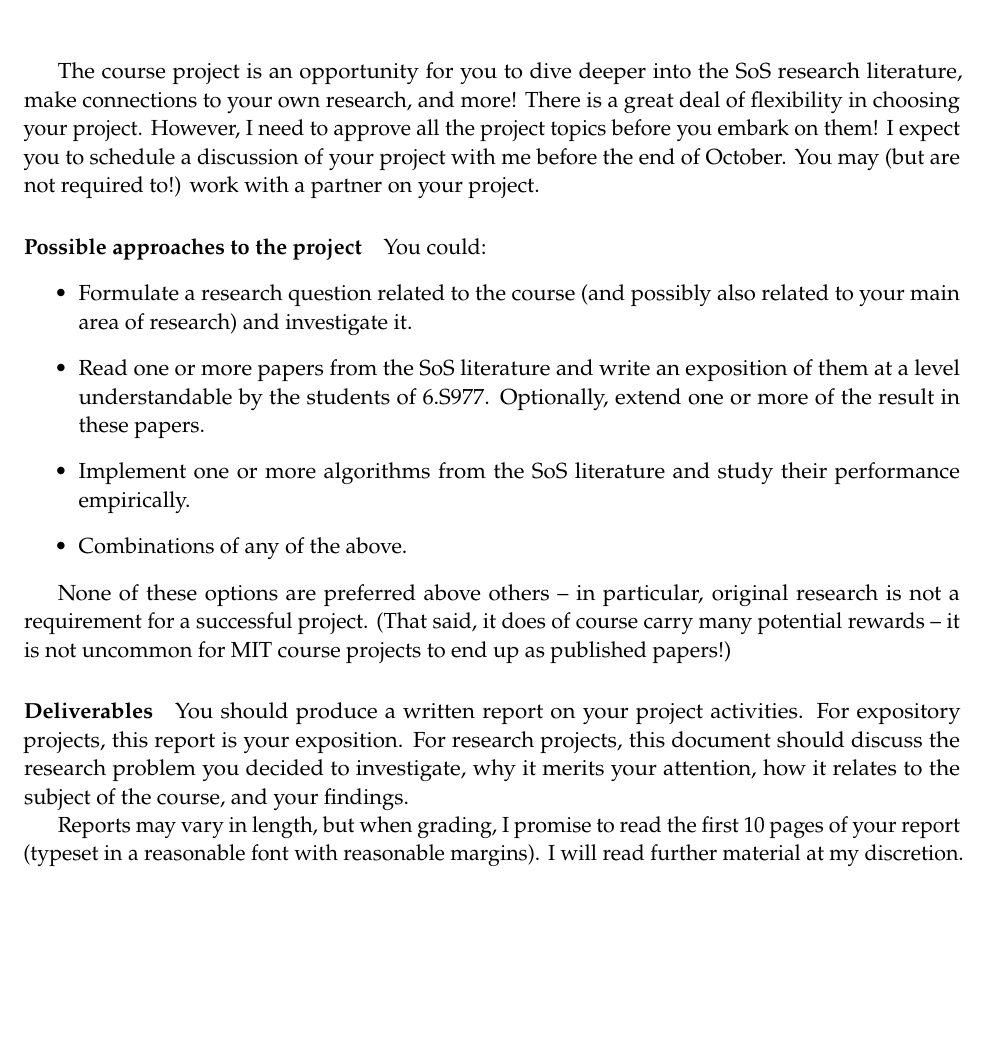
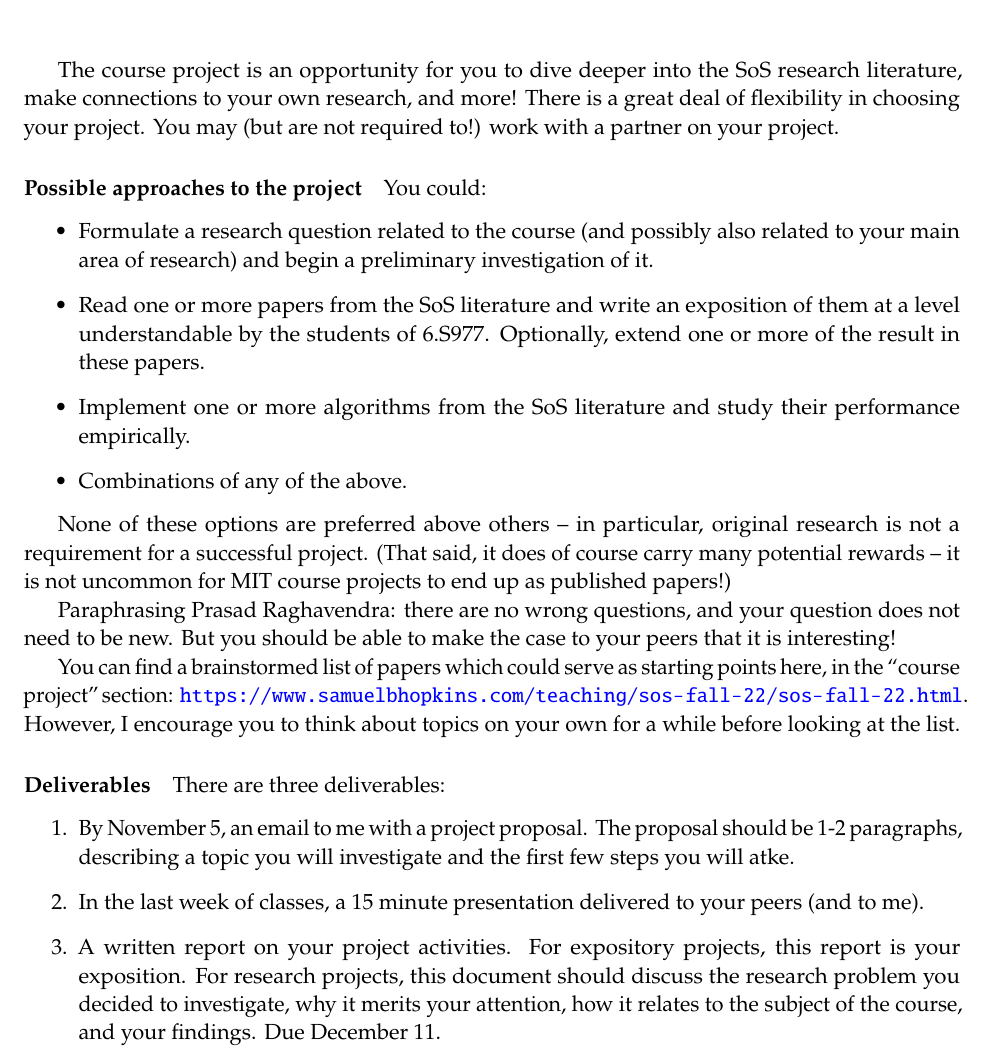
Before and after one commit to samhopkins/sos-fall-24, a LaTeX document (project.tex): part of the page, cut so that both start at the same text, the shorter picture padded with empty space. Compiled offline with pdfLaTeX.

Commit message:
update project tex

```diff
--- a/project.tex
+++ b/project.tex
@@ -84,12 +84,13 @@
 
 \maketitle
 
-The course project is an opportunity for you to dive deeper into the SoS research literature, make connections to your own research, and more! There is a great deal of flexibility in choosing your project. However, I need to approve all the project topics before you embark on them! I expect you to schedule a discussion of your project with me before the end of October. You may (but are not required to!) work with a partner on your project.
+The course project is an opportunity for you to dive deeper into the SoS research literature, make connections to your own research, and more! There is a great deal of flexibility in choosing your project.
+You may (but are not required to!) work with a partner on your project.
 
 \paragraph{Possible approaches to the project}
 You could:
 \begin{itemize}
-\item Formulate a research question related to the course (and possibly also related to your main area of research) and investigate it.
+\item Formulate a research question related to the course (and possibly also related to your main area of research) and begin a preliminary investigation of it.
 \item Read one or more papers from the SoS literature and write an exposition of them at a level understandable by the students of 6.S977. Optionally, extend one or more of the result in these papers.
 \item Implement one or more algorithms from the SoS literature and study their performance empirically.
 \item Combinations of any of the above.
@@ -97,10 +98,16 @@ You could:
 
 None of these options are preferred above others -- in particular, original research is not a requirement for a successful project. (That said, it does of course carry many potential rewards --  it is not uncommon for MIT course projects to end up as published papers!)
 
+Paraphrasing Prasad Raghavendra: there are no wrong questions, and your question does not need to be new. But you should be able to make the case to your peers that it is interesting!
+
+You can find a brainstormed list of papers which could serve as starting points here, in the ``course project'' section: \url{https://www.samuelbhopkins.com/teaching/sos-fall-22/sos-fall-22.html}.
+However, I encourage you to think about topics on your own for a while before looking at the list.
+
 \paragraph{Deliverables}
-You should produce a written report on your project activities. For expository projects, this report is your exposition. For research projects, this document should discuss the research problem you decided to investigate, why it merits your attention, how it relates to the subject of the course, and your findings.
-
-Reports may vary in length, but when grading, I promise to read the first 10 pages of your report (typeset in a reasonable font with reasonable margins). I will read further material at my discretion.
-
-
+There are three deliverables:
+\begin{enumerate}
+\item By November 5, an email to me with a project proposal. The proposal should be 1-2 paragraphs, describing a topic you will investigate and the first few steps you will atke.
+\item In the last week of classes, a 15 minute presentation delivered to your peers (and to me).
+\item A written report on your project activities. For expository projects, this report is your exposition. For research projects, this document should discuss the research problem you decided to investigate, why it merits your attention, how it relates to the subject of the course, and your findings. Due December 11.
+\end{enumerate}
 \end{document}
```
